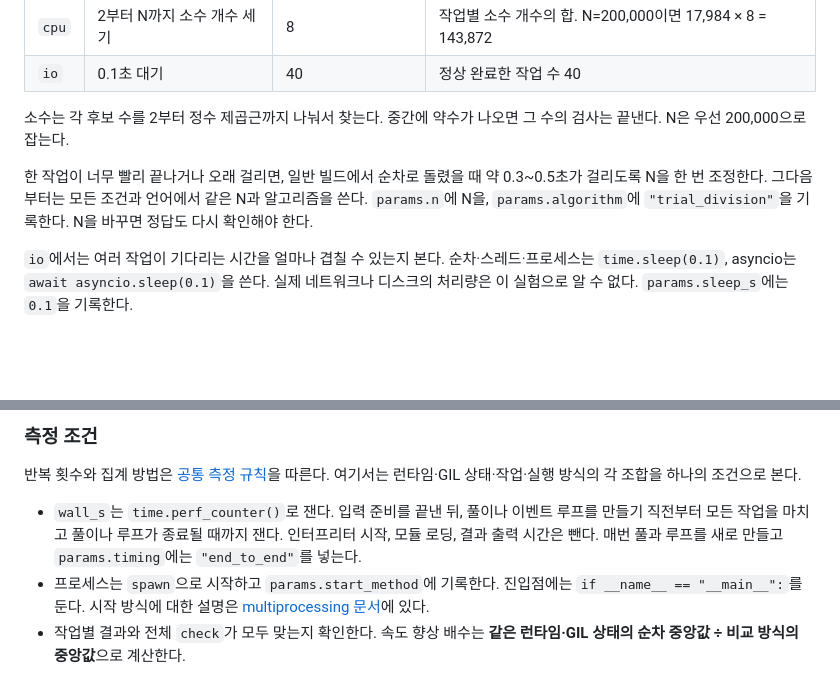
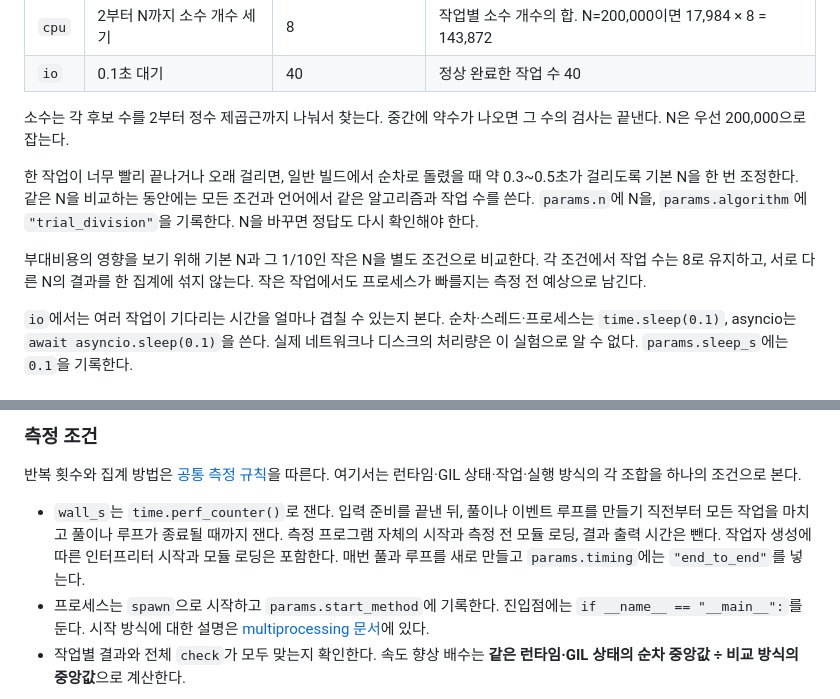
Before and after one commit to joowankim/cs-lab, a Markdown page: experiments/01-concurrency-models/README.md, 2 parts joined by grey strips. Rendered like a GitHub page; blank space fills up the shorter version.

Commit message:
01: 작업량별 프로세스 부대비용 비교 조건 정의

```diff
--- a/experiments/01-concurrency-models/README.md
+++ b/experiments/01-concurrency-models/README.md
@@ -71,7 +71,9 @@ Python으로 소수를 계산하는 작업 A와 외부 서버의 응답을 받
 
 소수는 각 후보 수를 2부터 정수 제곱근까지 나눠서 찾는다. 중간에 약수가 나오면 그 수의 검사는 끝낸다. N은 우선 200,000으로 잡는다.
 
-한 작업이 너무 빨리 끝나거나 오래 걸리면, 일반 빌드에서 순차로 돌렸을 때 약 0.3~0.5초가 걸리도록 N을 한 번 조정한다. 그다음부터는 모든 조건과 언어에서 같은 N과 알고리즘을 쓴다. `params.n`에 N을, `params.algorithm`에 `"trial_division"`을 기록한다. N을 바꾸면 정답도 다시 확인해야 한다.
+한 작업이 너무 빨리 끝나거나 오래 걸리면, 일반 빌드에서 순차로 돌렸을 때 약 0.3~0.5초가 걸리도록 기본 N을 한 번 조정한다. 같은 N을 비교하는 동안에는 모든 조건과 언어에서 같은 알고리즘과 작업 수를 쓴다. `params.n`에 N을, `params.algorithm`에 `"trial_division"`을 기록한다. N을 바꾸면 정답도 다시 확인해야 한다.
+
+부대비용의 영향을 보기 위해 기본 N과 그 1/10인 작은 N을 별도 조건으로 비교한다. 각 조건에서 작업 수는 8로 유지하고, 서로 다른 N의 결과를 한 집계에 섞지 않는다. 작은 작업에서도 프로세스가 빠를지는 측정 전 예상으로 남긴다.
 
 `io`에서는 여러 작업이 기다리는 시간을 얼마나 겹칠 수 있는지 본다. 순차·스레드·프로세스는 `time.sleep(0.1)`, asyncio는 `await asyncio.sleep(0.1)`을 쓴다. 실제 네트워크나 디스크의 처리량은 이 실험으로 알 수 없다. `params.sleep_s`에는 `0.1`을 기록한다.
 
@@ -92,7 +94,7 @@ CPU 계산을 코루틴으로 감싸도 이벤트 루프를 점유할 수 있다
 
 반복 횟수와 집계 방법은 [공통 측정 규칙](../../AGENTS.md#측정검증)을 따른다. 여기서는 런타임·GIL 상태·작업·실행 방식의 각 조합을 하나의 조건으로 본다.
 
-- `wall_s`는 `time.perf_counter()`로 잰다. 입력 준비를 끝낸 뒤, 풀이나 이벤트 루프를 만들기 직전부터 모든 작업을 마치고 풀이나 루프가 종료될 때까지 잰다. 인터프리터 시작, 모듈 로딩, 결과 출력 시간은 뺀다. 매번 풀과 루프를 새로 만들고 `params.timing`에는 `"end_to_end"`를 넣는다.
+- `wall_s`는 `time.perf_counter()`로 잰다. 입력 준비를 끝낸 뒤, 풀이나 이벤트 루프를 만들기 직전부터 모든 작업을 마치고 풀이나 루프가 종료될 때까지 잰다. 측정 프로그램 자체의 시작과 측정 전 모듈 로딩, 결과 출력 시간은 뺀다. 작업자 생성에 따른 인터프리터 시작과 모듈 로딩은 포함한다. 매번 풀과 루프를 새로 만들고 `params.timing`에는 `"end_to_end"`를 넣는다.
 - 프로세스는 `spawn`으로 시작하고 `params.start_method`에 기록한다. 진입점에는 `if __name__ == "__main__":`를 둔다. 시작 방식에 대한 설명은 [multiprocessing 문서](https://docs.python.org/3.14/library/multiprocessing.html#contexts-and-start-methods)에 있다.
 - 작업별 결과와 전체 `check`가 모두 맞는지 확인한다. 속도 향상 배수는 **같은 런타임·GIL 상태의 순차 중앙값 ÷ 비교 방식의 중앙값**으로 계산한다.
 
```
